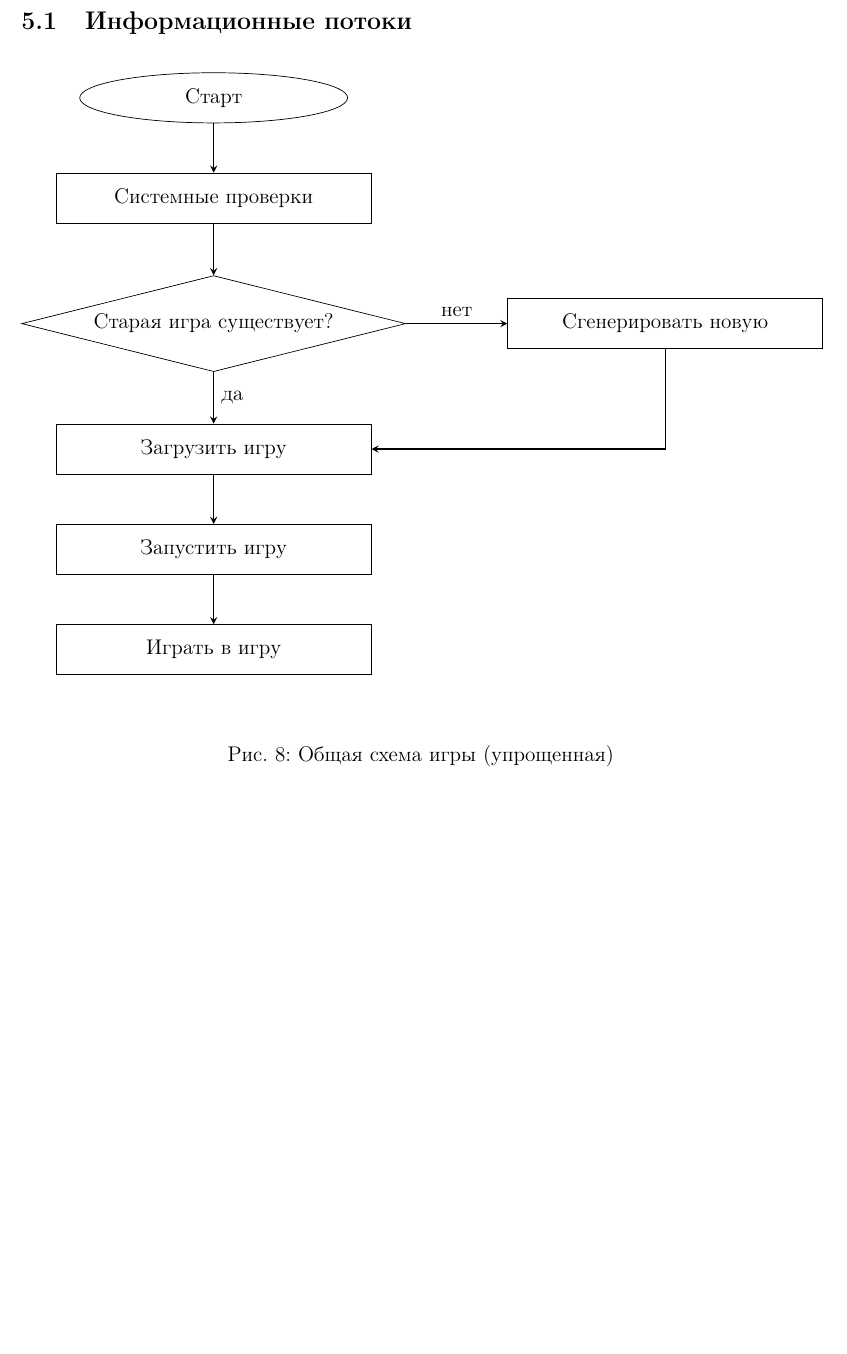
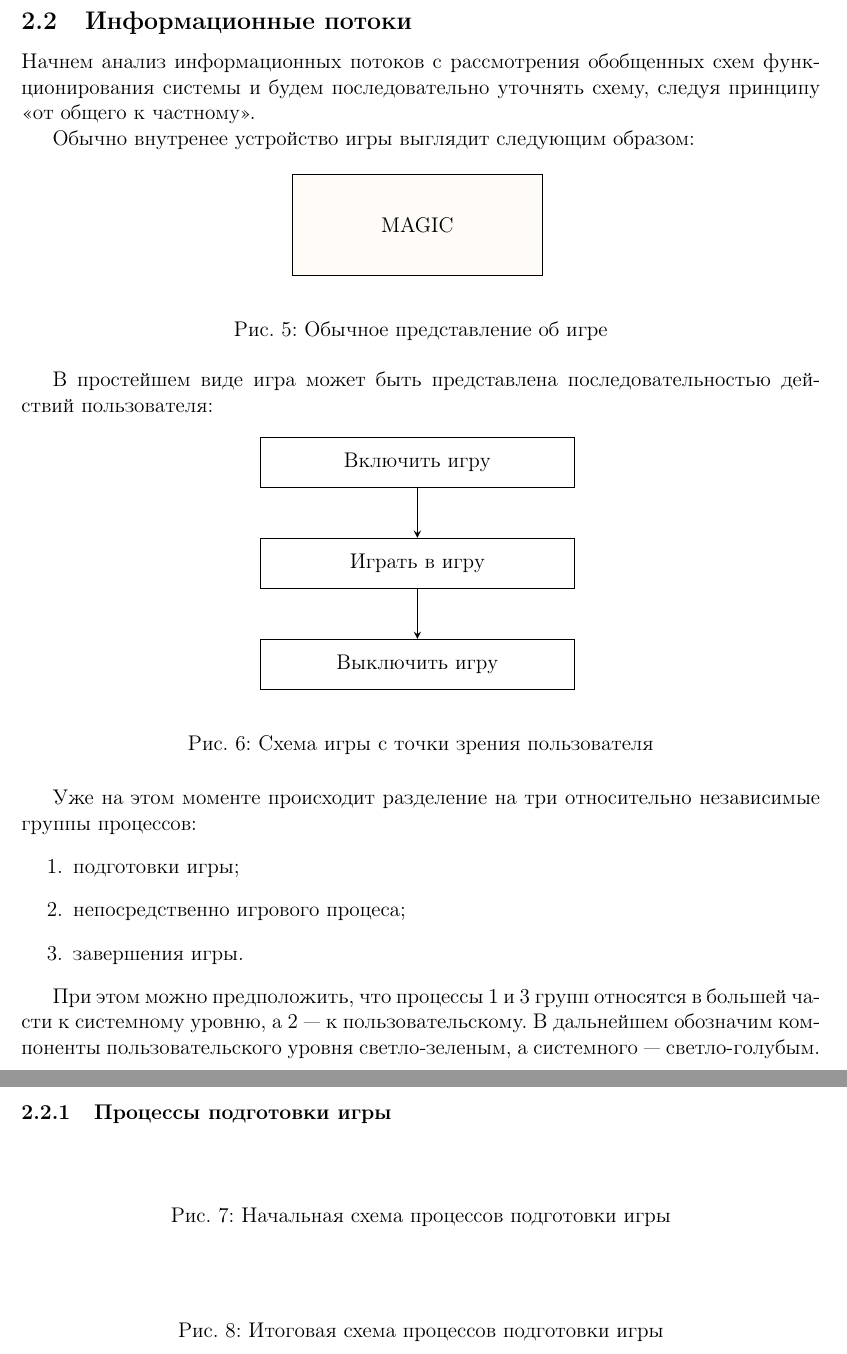
Before and after one commit to alex-eg/ladders, a LaTeX document (Architecture/architecture.tex): part of page 20 of 21 before the commit and two parts of pages 14 and 15 of 25 after it, the two joined at a grey line, cut so that both start at the same text, the shorter picture padded with empty space. Compiled offline with pdfLaTeX.

Commit message:
Start of information and work flows formalization

```diff
--- a/Architecture/architecture.tex
+++ b/Architecture/architecture.tex
@@ -485,3 +500,67 @@
+\subsection{Информационные потоки}
+
+Начнем анализ информационных потоков с рассмотрения обобщенных схем функционирования системы и будем последовательно уточнять схему, следуя принципу <<от общего к частному>>.
+
+Обычно внутренее устройство игры выглядит следующим образом:
+
+\begin{figure}[thbp!]
+	\centering
+	\begin{tikzpicture}[node distance = 1cm]
+	\node (MAGIC) [rectangle, draw=black, fill=orange!3, text centered, minimum width=5cm, minimum height=2cm] {MAGIC};
+
+	\end{tikzpicture}
+	\vspace{10pt}
+	\caption{Обычное представление об игре}
+\end{figure}
+
+В простейшем виде игра может быть представлена последовательностью действий пользователя:
+
+\begin{figure}[thbp!]
+	\centering
+	\begin{tikzpicture}[node distance = 1cm]
+	% Nodes
+	\node (launch) [process] {Включить игру};
+	\node (game) [process, below=of launch] {Играть в игру};
+	\node (exit) [process, below=of game] {Выключить игру};
+
+	% Edges
+	\draw [arrow] (launch) -- (game);
+	\draw [arrow] (game) -- (exit);
+
+	\end{tikzpicture}
+	\vspace{10pt}
+	\caption{Схема игры с точки зрения пользователя}
+\end{figure}
+
+Уже на этом моменте происходит разделение на три относительно независимые группы процессов:
+\begin{enumerate}
+	\item подготовки игры;
+	\item непосредственно игрового процеса;
+	\item завершения игры.
+\end{enumerate}
+
+При этом можно предположить, что процессы 1 и 3 групп относятся в большей части к системному уровню, а 2 --- к пользовательскому. В дальнейшем обозначим компоненты пользовательского уровня светло-зеленым, а системного --- светло-голубым.
+
+% % % % % % % % % % % % % % % % % % % % % % % % % % % % % % % % % % % % %
+\newpage
+\subsubsection{Процессы подготовки игры}
+
+\begin{figure}[thbp!]
+	\begin{tikzpicture}[node distance = 1cm]
+
+	\end{tikzpicture}
+	\vspace{10pt}
+	\caption{Начальная схема процессов подготовки игры}
+\end{figure}
+
+
+\begin{figure}[thbp!]
+	\begin{tikzpicture}[node distance = 1cm]
+
+	\end{tikzpicture}
+	\vspace{10pt}
+	\caption{Итоговая схема процессов подготовки игры}
+\end{figure}
 
 
 % % % % % % % % % % % % % % % % % % % % % % % % % % % % % % % % % % % % %
@@ -679,35 +831,3 @@
 	\caption{Список инструментов.}
 \end{table}
 
-% % % % % % % % % % % % % % % % % % % % % % % % % % % % % % % % % % % % %
-\newpage
-
-\section{Старая часть}
-
-\subsection{Информационные потоки}
-\begin{figure}[thbp!]
-	\begin{tikzpicture}[node distance = 2cm]
-	% Nodes
-	\node (launch) [startstop] {Старт};
-	\node (sys-chk) [process, below of=launch] {Системные проверки};
-	\node (game-exist) [decision, below of=sys-chk, yshift=-0.5cm] {Старая игра существует?};
-	\node (game-gen) [process, right of=game-exist, xshift=7cm] {Сгенерировать новую};
-	\node (game-load) [process, below of=game-exist, yshift=-0.5cm] {Загрузить игру};
-	\node (game-launch) [process, below of=game-load] {Запустить игру};
-	\node (game-play) [process, below of=game-launch] {Играть в игру};
-
-%	\node (exit) [startstop, below of=game] {выходной сигнал};
-
-	% Edges
-	\draw [arrow] (launch) -- (sys-chk);
-	\draw [arrow] (sys-chk) -- (game-exist);
-	\draw [arrow] (game-exist) -- node[anchor=south] {нет} (game-gen);
-	\draw [arrow] (game-exist) -- node[anchor=west] {да} (game-load);
-	\draw [arrow] (game-gen) |- (game-load);
-	\draw [arrow] (game-load) -- (game-launch);
-	\draw [arrow] (game-launch) -- (game-play);
-
-
-	\end{tikzpicture}
-	\vspace{10pt}
-	\caption{Общая схема игры (упрощенная)}
```
Also changed, not shown: Architecture/architecture.tex (130 more changed lines).
